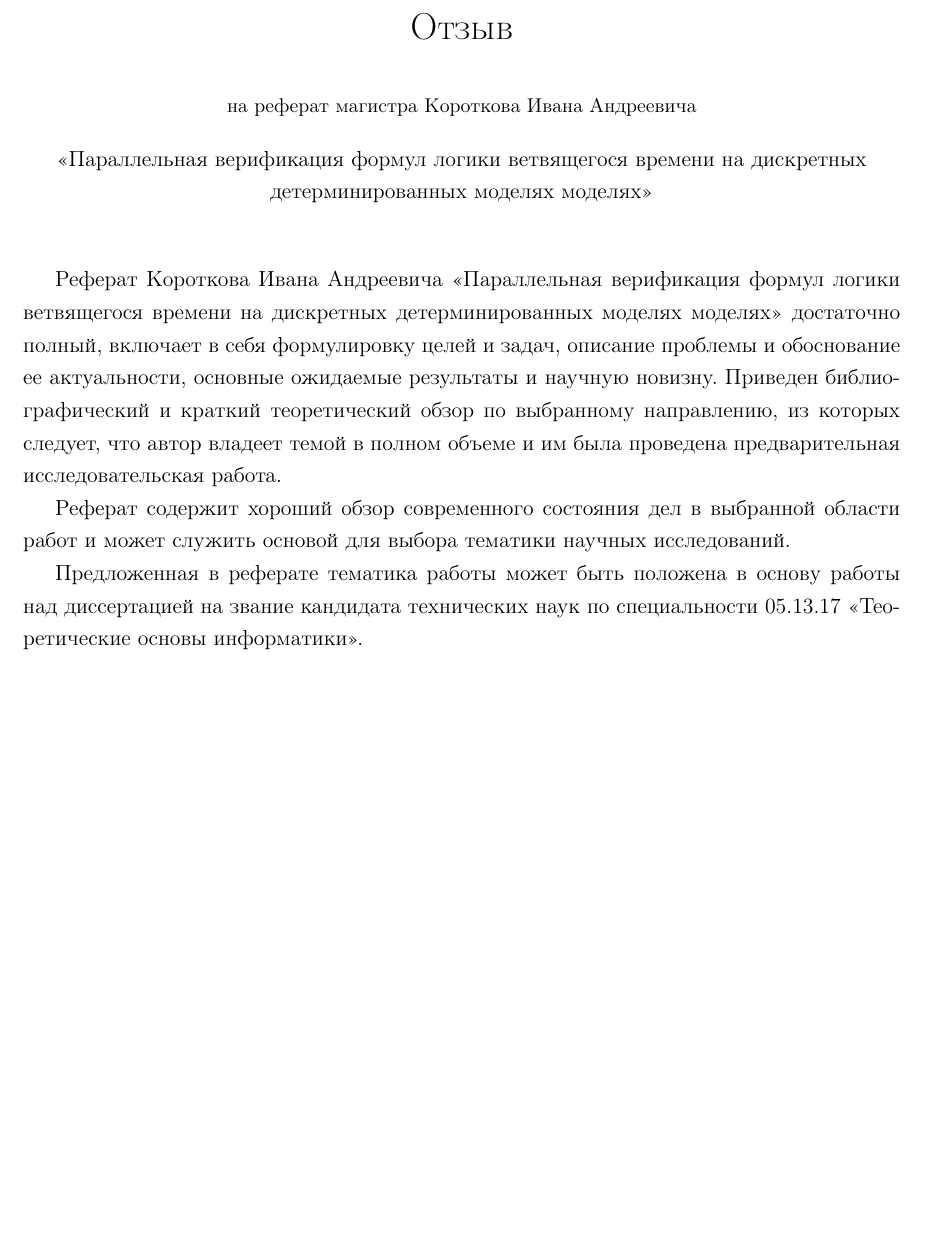
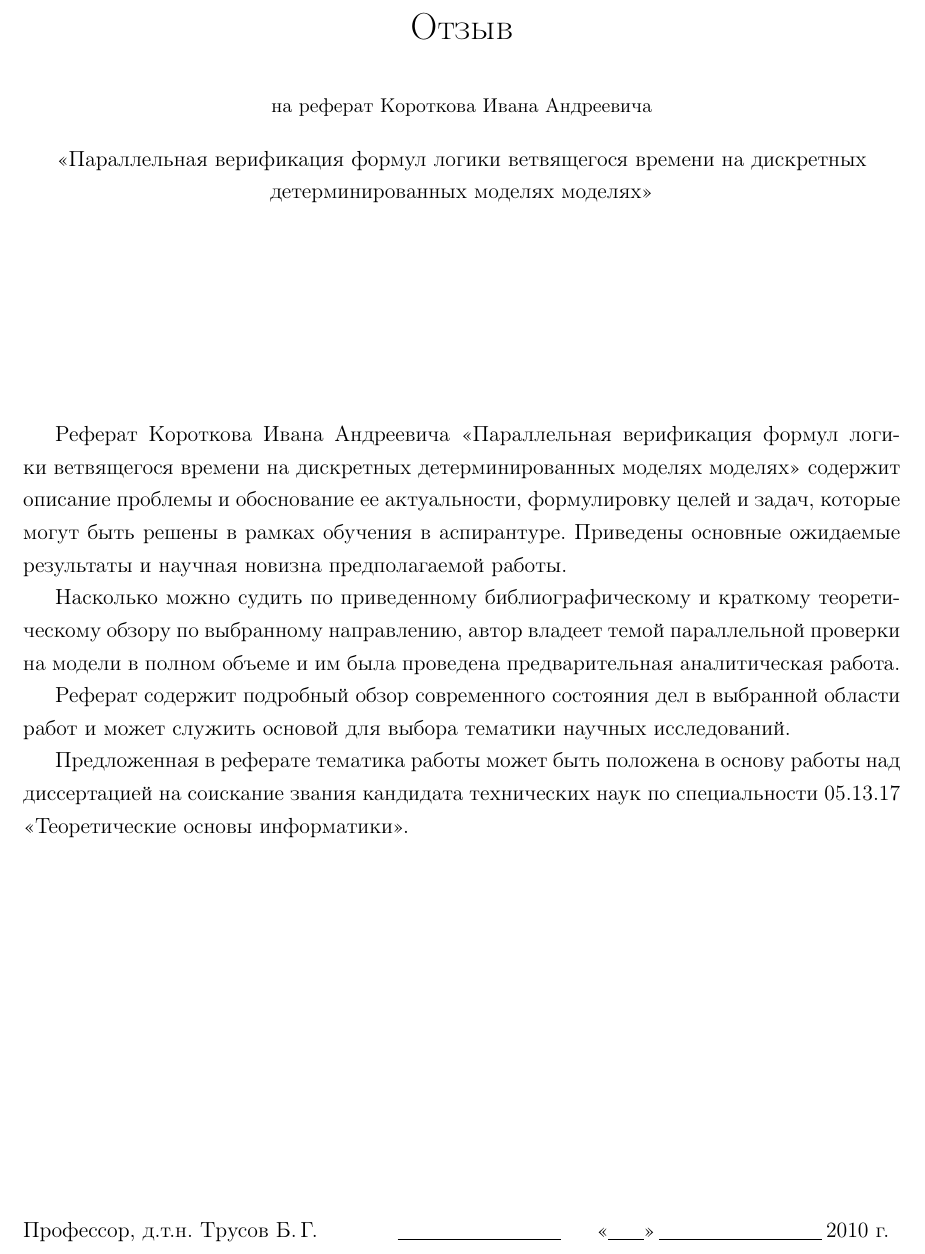
Before and after one commit to tw33dl3dee/pspin, a LaTeX document (articles/phd-abstract-review.tex): part of the page, cut so that both start at the same text, the shorter picture padded with empty space. Compiled offline with pdfLaTeX.

Commit message:
PhD abstract: fixes.

```diff
--- a/articles/phd-abstract-review.tex
+++ b/articles/phd-abstract-review.tex
@@ -20,33 +20,41 @@
 \date{\normalsize{<<Параллельная верификация формул логики ветвящегося времени на
     дискретных детерминированных моделях моделях>>}}
 
-\author{\small{на реферат магистра Короткова Ивана Андреевича}}
+\author{\small{на реферат Короткова Ивана Андреевича}}
 
 \begin{document}
 
 \maketitle
 
+\vspace{3cm}
+
 \thispagestyle{empty}
 
 Реферат Короткова Ивана Андреевича <<Параллельная верификация формул логики ветвящегося
-времени на дискретных детерминированных моделях моделях>> достаточно полный, включает в
-себя формулировку целей и задач, описание проблемы и обоснование ее актуальности, основные
-ожидаемые результаты и научную новизну. Приведен библиографический и краткий теоретический
-обзор по выбранному направлению, из которых следует, что автор владеет темой в полном
-объеме и им была проведена предварительная исследовательская работа.
+времени на дискретных детерминированных моделях моделях>> содержит описание проблемы и
+обоснование ее актуальности, формулировку целей и задач, которые могут быть решены в
+рамках обучения в аспирантуре. Приведены основные ожидаемые результаты и научная новизна
+предполагаемой работы.
 
-Реферат содержит хороший обзор современного состояния дел в выбранной области работ и
+Насколько можно судить по приведенному библиографическому и краткому теоретическому обзору
+по выбранному направлению, автор владеет темой параллельной проверки на модели в полном
+объеме и им была проведена предварительная аналитическая работа.
+
+Реферат содержит подробный обзор современного состояния дел в выбранной области работ и
 может служить основой для выбора тематики научных исследований.
 
 Предложенная в реферате тематика работы может быть положена в основу работы над
-диссертацией на звание кандидата технических наук по специальности 05.13.17
+диссертацией на соискание звания кандидата технических наук по специальности 05.13.17
 <<Теоретические основы информатики>>.
 
-%%% --- ты владеешь темой в полном объеме на современном уровне
-%%% --- проведен хороший обзор совоременного состояния дел
-%%% --- предложенная тематика работы может быть положена в основу работы налд диссертацией
-%%% на звание кандитата тезхнических наук по специальности 05.13.17 или 05.13.11 (почитай
-%%% паспорта и выбери, кажется 17)
+\begin{table}[!b]
+  \begin{tabular*}{1\textwidth}{@{\extracolsep{\fill}}p{0.4\textwidth}p{0.2\textwidth}r}
+%    \multicolumn{3}{l}{} \\ \\
+    Профессор,~д.т.н. Трусов~Б.\,Г. &
+    \underline{~~~~~~~~~~~~~~~~~~~~~~~} &
+    <<\underline{~~~~~}>>\,\underline{~~~~~~~~~~~~~~~~~~~~~~~}\,2010~г.
+  \end{tabular*}
+\end{table}
 
 \end{document}
 
```
Also changed, not shown: articles/phd-abstract.tex (+6 -4 lines).
